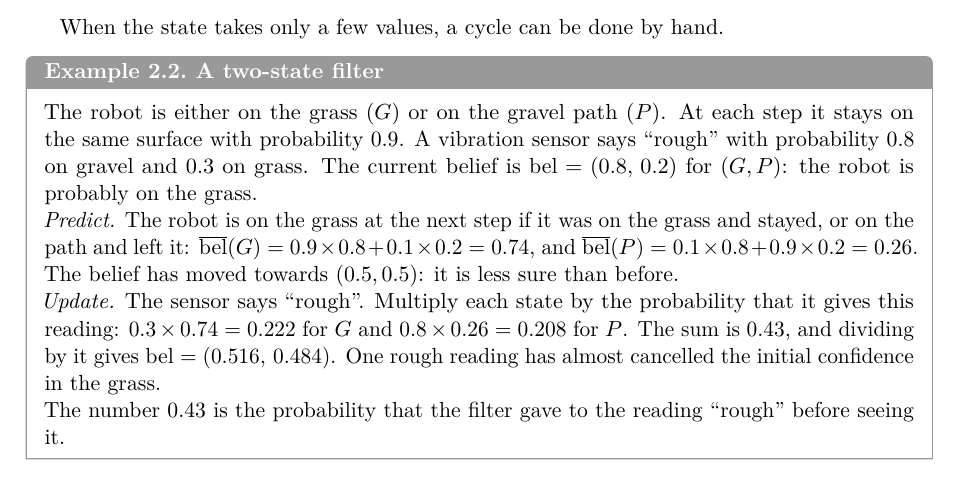
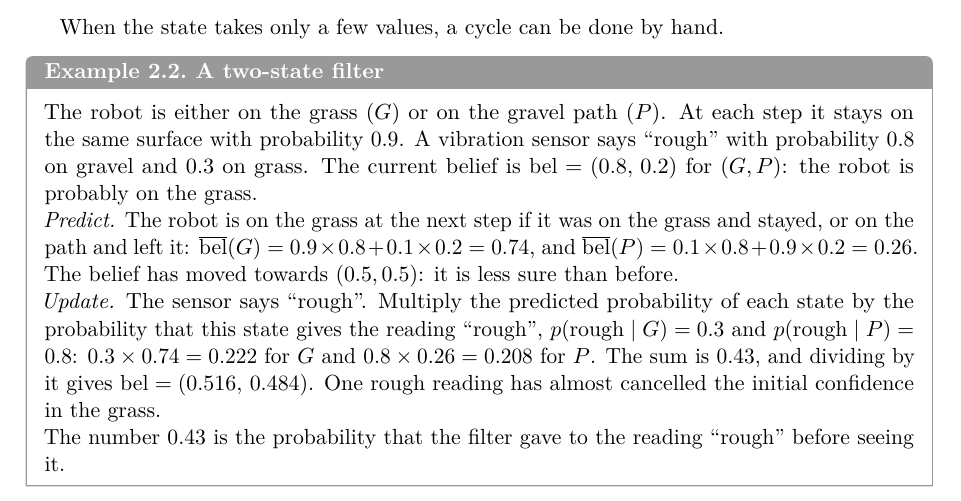
Before and after one commit to CL-BZH/Bayesian_Filters, a LaTeX thesis (book/main.tex, which reads book/chapters/02-bayes-filter.tex): part of page 41 of 121, cut so that both start at the same text. Compiled offline with pdfLaTeX.

Commit message:
Book: Example 2.2 names the two likelihoods p(rough|G) and p(rough|P) in the update

```diff
--- a/book/chapters/02-bayes-filter.tex
+++ b/book/chapters/02-bayes-filter.tex
@@ -123,8 +123,10 @@ $\belbar(G)=0.9\times0.8+0.1\times0.2=0.74$, and
 $\belbar(P)=0.1\times0.8+0.9\times0.2=0.26$. The belief has moved towards
 $(0.5,0.5)$: it is less sure than before.
 
-\emph{Update.} The sensor says ``rough''. Multiply each state by the
-probability that it gives this reading: $0.3\times0.74=0.222$ for $G$ and
+\emph{Update.} The sensor says ``rough''. Multiply the predicted
+probability of each state by the probability that this state gives the
+reading ``rough'', $p(\text{rough}\mid G)=0.3$ and
+$p(\text{rough}\mid P)=0.8$: $0.3\times0.74=0.222$ for $G$ and
 $0.8\times0.26=0.208$ for $P$. The sum is $0.43$, and dividing by
 it gives $\bel=(0.516,\,0.484)$. One rough reading has almost cancelled
 the initial confidence in the grass.
```
Also changed, not shown: 1 other file.
